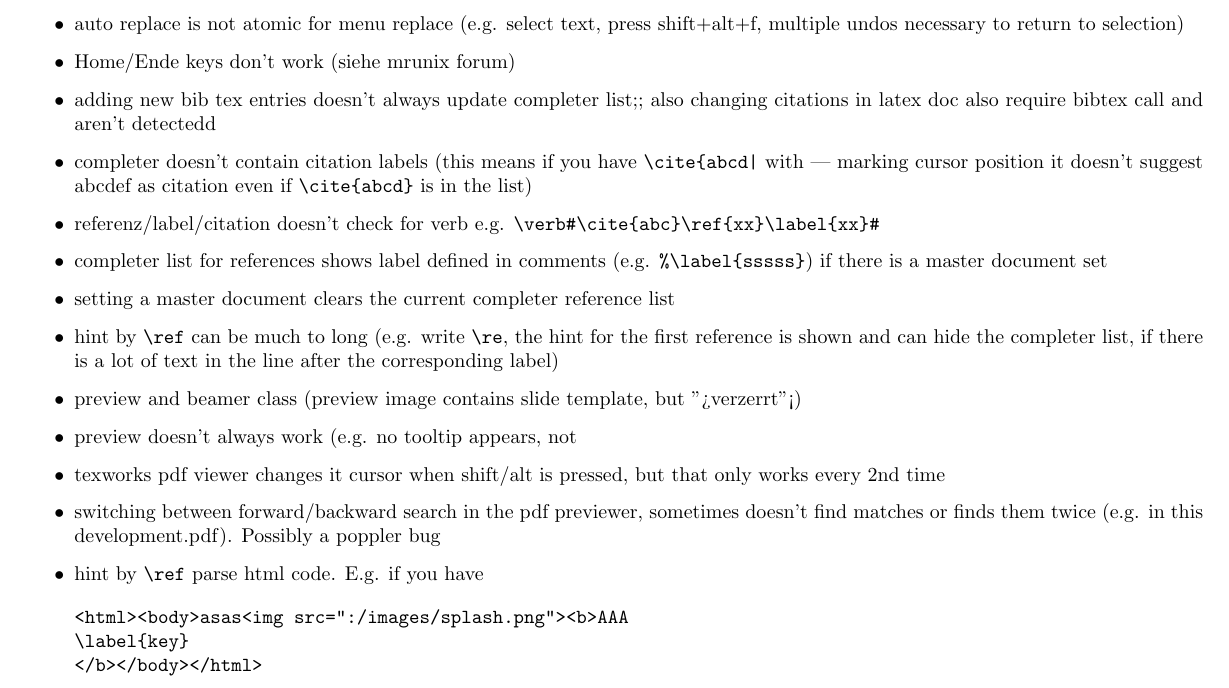
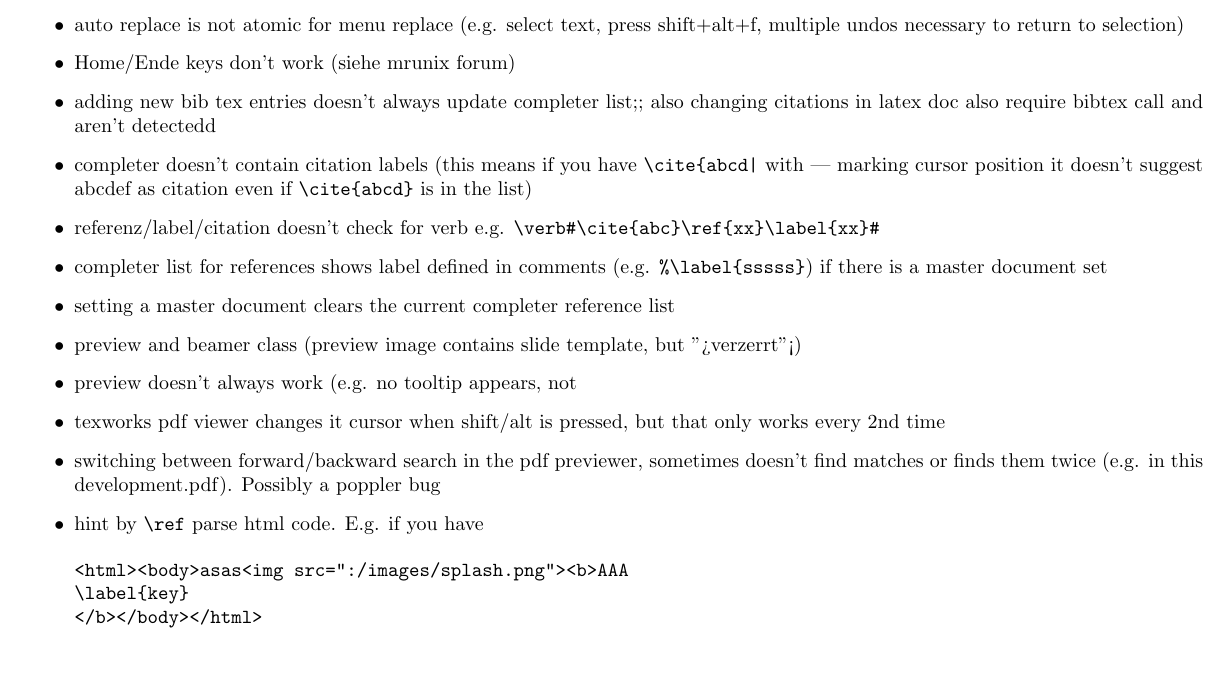
Before and after one commit to texstudio-org/texstudio-meta, a LaTeX thesis (development.tex): part of page 4 of 9, cut so that both start at the same text, the shorter picture padded with empty space. Compiled offline with pdfLaTeX.

```diff
--- a/development.tex
+++ b/development.tex
@@ -94,7 +94,6 @@
 \item referenz/label/citation doesn't check for verb e.g. \verb+\verb#\cite{abc}\ref{xx}\label{xx}#+
 \item completer list for references shows label defined in comments (e.g. \verb+%\label{sssss}+) if there is a master document set
 \item setting a master document clears the current completer reference list
-\item hint by  \verb+\ref+  can be much to long (e.g. write \verb+\re+, the hint for the first reference is shown and can hide the completer list, if there is a lot of text in the line after the corresponding label)
 \item preview and beamer class (preview image contains slide template, but ">verzerrt"<)
 \item preview doesn't always work (e.g. no tooltip appears, not
 \item texworks pdf viewer changes it cursor when shift/alt is pressed, but that only works every 2nd time
```
